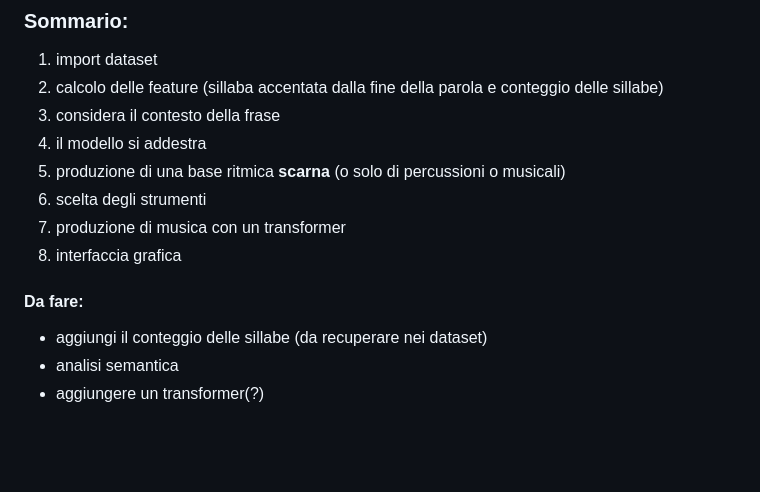
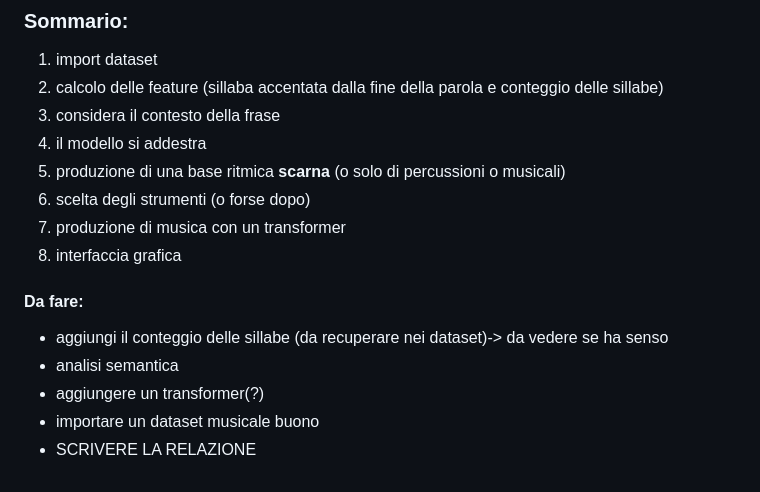
Before and after one commit to RitaTi7/Prosody2Music, a Markdown page: Progetto traccia.md, the part around the change. Rendered like a GitHub page; blank space fills up the shorter version.

Commit message:
progetto traccia modified

```diff
--- a/Progetto traccia.md
+++ b/Progetto traccia.md
@@ -230,7 +230,7 @@ Se vuoi maggiore affidabilità o controllo per l'inglese in particolare, il rife
 3. considera il contesto della frase
 4. il modello si addestra
 5. produzione di una base ritmica **scarna** (o solo di percussioni o musicali)
-6. scelta degli strumenti
+6. scelta degli strumenti (o forse dopo)
 7. produzione di musica con un transformer
 8. interfaccia grafica
 
@@ -239,6 +239,8 @@ Se vuoi maggiore affidabilità o controllo per l'inglese in particolare, il rife
 
 
 #### Da fare:
-- aggiungi il conteggio delle sillabe (da recuperare nei dataset)
+- aggiungi il conteggio delle sillabe (da recuperare nei dataset)-> da vedere se ha senso
 - analisi semantica
 - aggiungere un transformer(?)
+- importare un dataset musicale buono
+- SCRIVERE LA RELAZIONE
```
